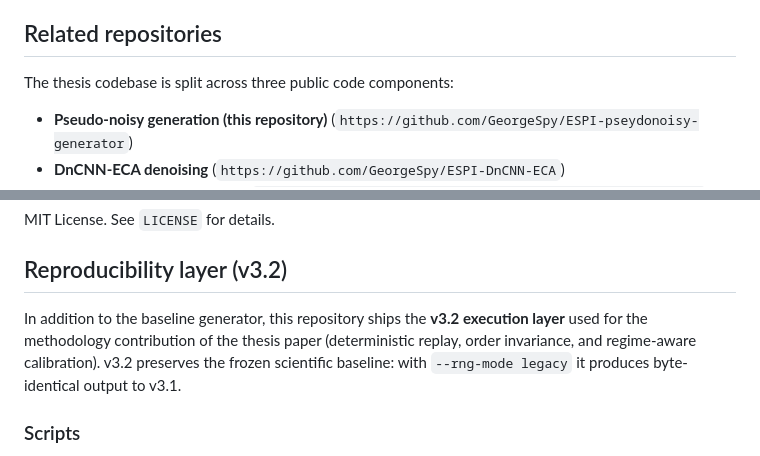
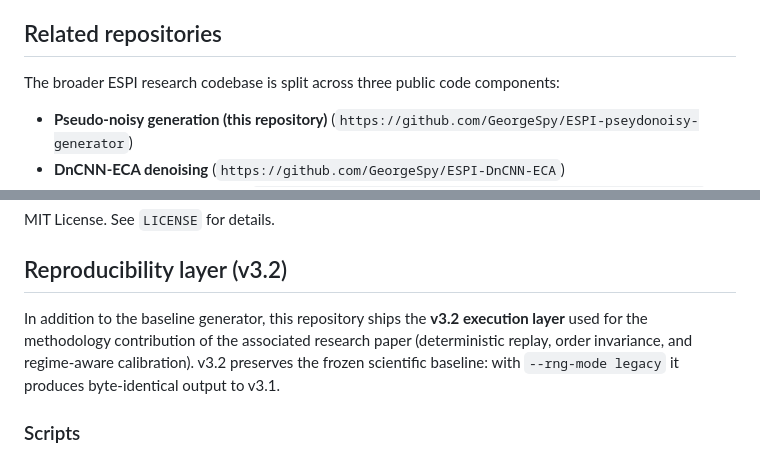
Before and after one commit to GeorgeSpy/ESPI-pseydonoisy-generator, a Markdown page: README.md, 2 parts joined by grey strips. Rendered like a GitHub page.

```diff
--- a/README.md
+++ b/README.md
@@ -91,7 +91,7 @@ This repository currently contains the public generator scripts and thesis-suppo
 
 ## Related repositories
 
-The thesis codebase is split across three public code components:
+The broader ESPI research codebase is split across three public code components:
 
 - **Pseudo-noisy generation (this repository)** (`https://github.com/GeorgeSpy/ESPI-pseydonoisy-generator`)
 - **DnCNN-ECA denoising** (`https://github.com/GeorgeSpy/ESPI-DnCNN-ECA`)
@@ -118,7 +118,7 @@ MIT License. See `LICENSE` for details.
 ## Reproducibility layer (v3.2)
 
 In addition to the baseline generator, this repository ships the **v3.2
-execution layer** used for the methodology contribution of the thesis paper
+execution layer** used for the methodology contribution of the associated research paper
 (deterministic replay, order invariance, and regime-aware calibration). v3.2
 preserves the frozen scientific baseline: with `--rng-mode legacy` it produces
 byte-identical output to v3.1.
```
Also changed, not shown: other parts of README.md (+10 -10 lines), RESEARCH_SUMMARY.md (+10 -10 lines).
